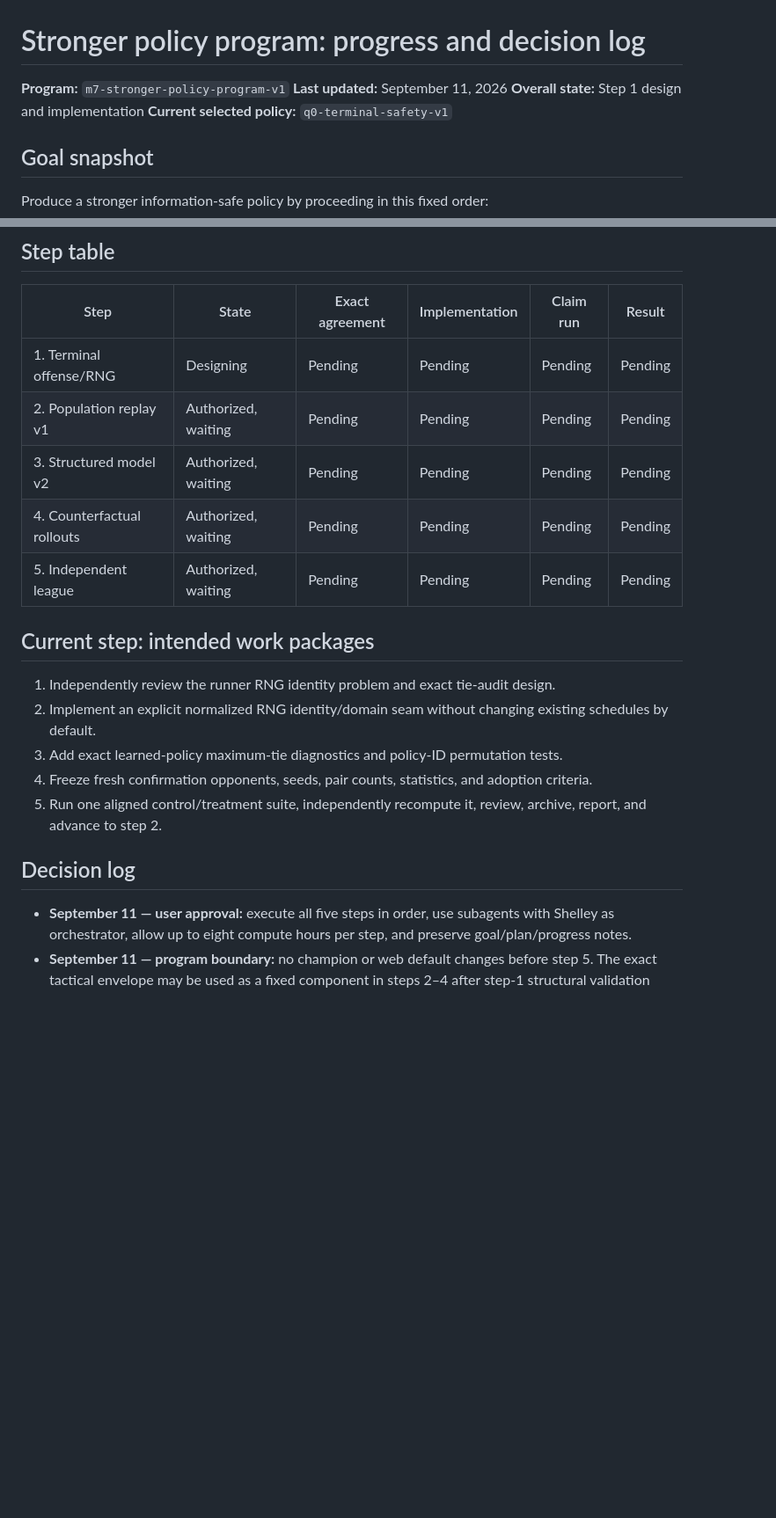
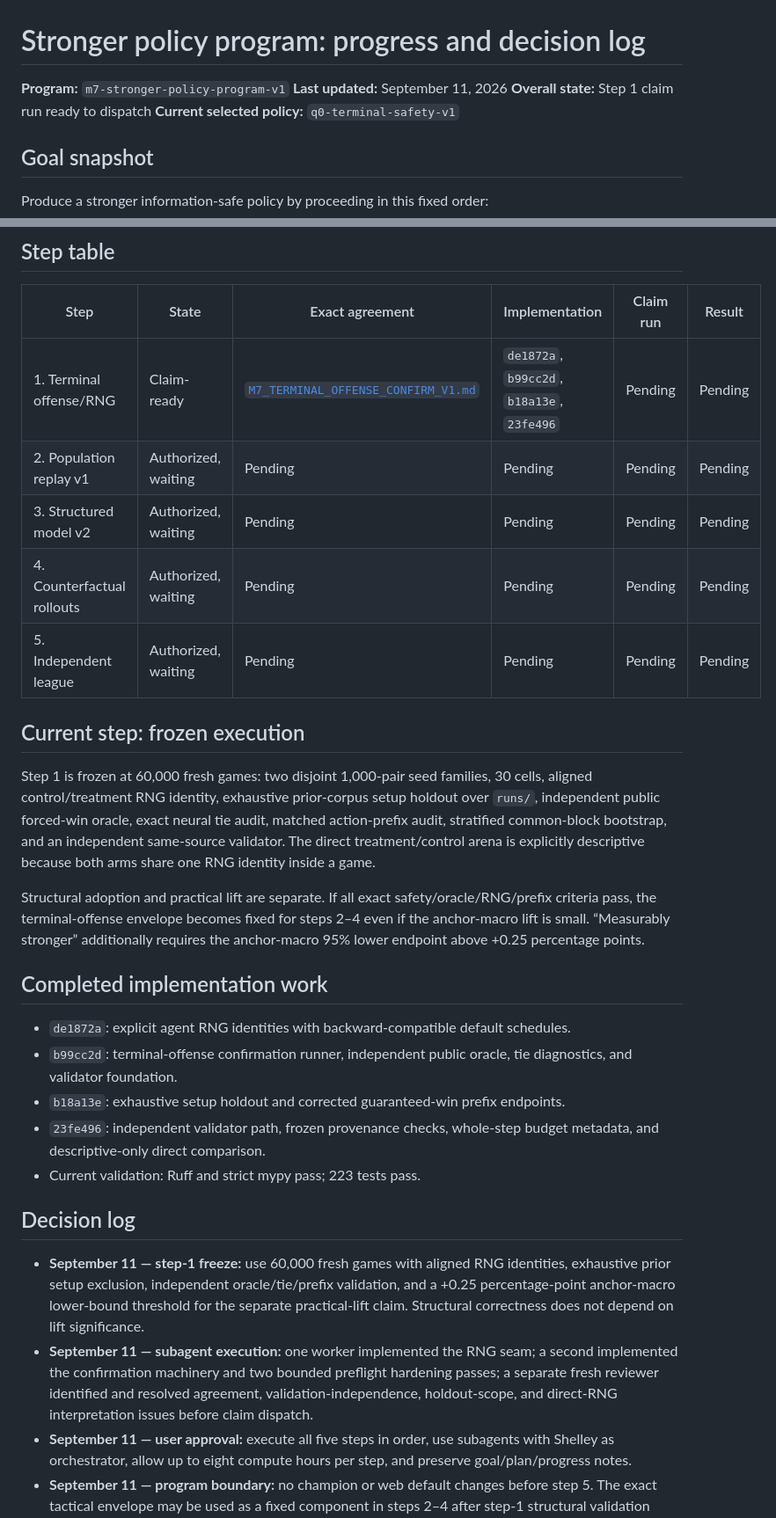
Before and after one commit to jamesrp/agent-avenue-ai, a Markdown page: research/cycles/M7_STRONGER_POLICY_PROGRESS.md, 2 parts joined by grey strips. Shown at 88% size. Rendered like a GitHub page; blank space fills up the shorter version.

Commit message:
Freeze terminal-offense confirmation step
Co-authored-by: Shelley <shelley@exe.dev>

```diff
--- a/research/cycles/M7_STRONGER_POLICY_PROGRESS.md
+++ b/research/cycles/M7_STRONGER_POLICY_PROGRESS.md
@@ -2,7 +2,7 @@
 
 **Program:** `m7-stronger-policy-program-v1`
 **Last updated:** September 11, 2026
-**Overall state:** Step 1 design and implementation
+**Overall state:** Step 1 claim run ready to dispatch
 **Current selected policy:** `q0-terminal-safety-v1`
 
 ## Goal snapshot
@@ -37,24 +37,45 @@ public-history signaling, and specializes to narrow self-play distributions.
 
 | Step | State | Exact agreement | Implementation | Claim run | Result |
 | --- | --- | --- | --- | --- | --- |
-| 1. Terminal offense/RNG | Designing | Pending | Pending | Pending | Pending |
+| 1. Terminal offense/RNG | Claim-ready | [`M7_TERMINAL_OFFENSE_CONFIRM_V1.md`](M7_TERMINAL_OFFENSE_CONFIRM_V1.md) | `de1872a`, `b99cc2d`, `b18a13e`, `23fe496` | Pending | Pending |
 | 2. Population replay v1 | Authorized, waiting | Pending | Pending | Pending | Pending |
 | 3. Structured model v2 | Authorized, waiting | Pending | Pending | Pending | Pending |
 | 4. Counterfactual rollouts | Authorized, waiting | Pending | Pending | Pending | Pending |
 | 5. Independent league | Authorized, waiting | Pending | Pending | Pending | Pending |
 
-## Current step: intended work packages
+## Current step: frozen execution
 
-1. Independently review the runner RNG identity problem and exact tie-audit design.
-2. Implement an explicit normalized RNG identity/domain seam without changing existing schedules by
-   default.
-3. Add exact learned-policy maximum-tie diagnostics and policy-ID permutation tests.
-4. Freeze fresh confirmation opponents, seeds, pair counts, statistics, and adoption criteria.
-5. Run one aligned control/treatment suite, independently recompute it, review, archive, report, and
-   advance to step 2.
+Step 1 is frozen at 60,000 fresh games: two disjoint 1,000-pair seed families, 30 cells, aligned
+control/treatment RNG identity, exhaustive prior-corpus setup holdout over `runs/`, independent public
+forced-win oracle, exact neural tie audit, matched action-prefix audit, stratified common-block
+bootstrap, and an independent same-source validator. The direct treatment/control arena is
+explicitly descriptive because both arms share one RNG identity inside a game.
+
+Structural adoption and practical lift are separate. If all exact safety/oracle/RNG/prefix criteria
+pass, the terminal-offense envelope becomes fixed for steps 2–4 even if the anchor-macro lift is
+small. “Measurably stronger” additionally requires the anchor-macro 95% lower endpoint above +0.25
+percentage points.
+
+## Completed implementation work
+
+- `de1872a`: explicit agent RNG identities with backward-compatible default schedules.
+- `b99cc2d`: terminal-offense confirmation runner, independent public oracle, tie diagnostics, and
+  validator foundation.
+- `b18a13e`: exhaustive setup holdout and corrected guaranteed-win prefix endpoints.
+- `23fe496`: independent validator path, frozen provenance checks, whole-step budget metadata, and
+  descriptive-only direct comparison.
+- Current validation: Ruff and strict mypy pass; 223 tests pass.
 
 ## Decision log
 
+- **September 11 — step-1 freeze:** use 60,000 fresh games with aligned RNG identities, exhaustive
+  prior setup exclusion, independent oracle/tie/prefix validation, and a +0.25 percentage-point
+  anchor-macro lower-bound threshold for the separate practical-lift claim. Structural correctness
+  does not depend on lift significance.
+- **September 11 — subagent execution:** one worker implemented the RNG seam; a second implemented
+  the confirmation machinery and two bounded preflight hardening passes; a separate fresh reviewer
+  identified and resolved agreement, validation-independence, holdout-scope, and direct-RNG
+  interpretation issues before claim dispatch.
 - **September 11 — user approval:** execute all five steps in order, use subagents with Shelley as
   orchestrator, allow up to eight compute hours per step, and preserve goal/plan/progress notes.
 - **September 11 — program boundary:** no champion or web default changes before step 5. The exact
```
Also changed, not shown: research/cycles/M7_TERMINAL_OFFENSE_CONFIRM_V1.md (added, +154 -0 lines).
